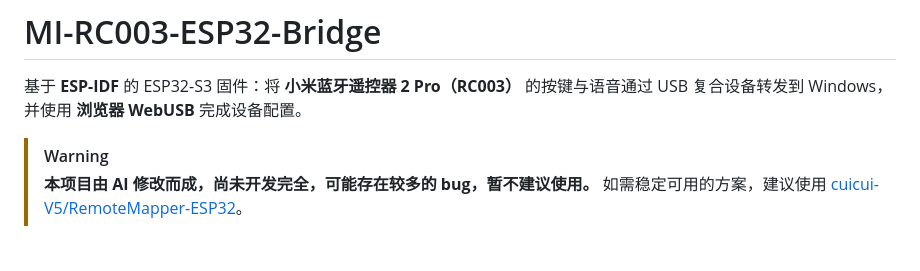
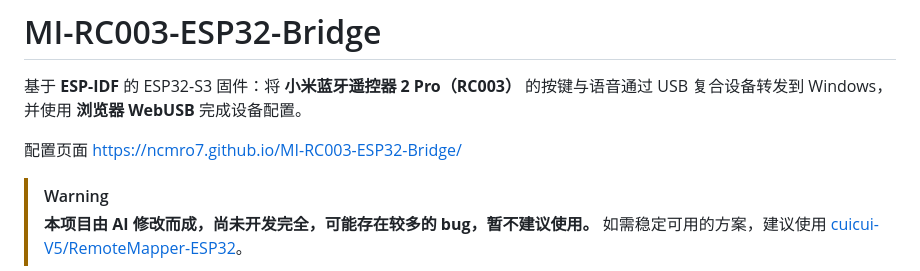
Before and after one commit to huyuy77/MI-RC003-ESP32-Bridge, a Markdown page: README.md, the part around the change. GitHub-like rendering; blank space fills up the shorter version.

Commit message:
add config page

```diff
--- a/README.md
+++ b/README.md
@@ -2,6 +2,8 @@
 
 基于 **ESP-IDF** 的 ESP32-S3 固件：将 **小米蓝牙遥控器 2 Pro（RC003）** 的按键与语音通过
 USB 复合设备转发到 Windows，并使用 **浏览器 WebUSB** 完成设备配置。
+
+配置页面 https://ncmro7.github.io/MI-RC003-ESP32-Bridge/
 
 > [!WARNING]
 > **本项目由 AI 修改而成，尚未开发完全，可能存在较多的 bug，暂不建议使用。**
```
